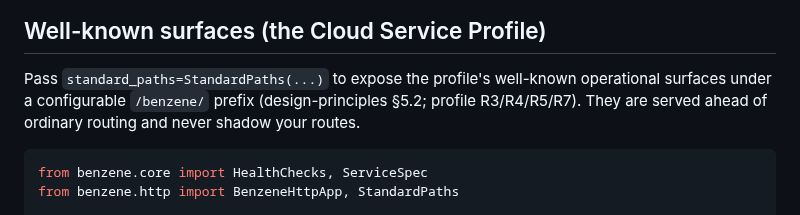
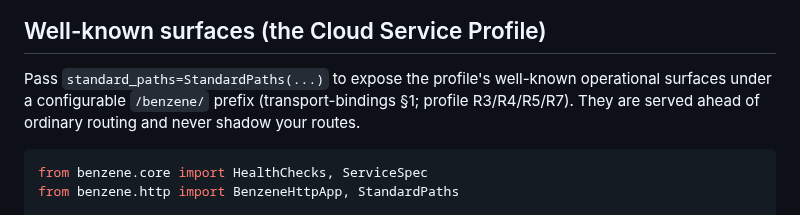
Before and after one commit to daniellepelley/benzene-python, a Markdown page: docs/reference/http.md, the part around the change. GitHub-like rendering.

````diff
--- a/docs/reference/http.md
+++ b/docs/reference/http.md
@@ -99,7 +99,7 @@ Two ways to invoke it:
 ## Well-known surfaces (the Cloud Service Profile)
 
 Pass `standard_paths=StandardPaths(...)` to expose the profile's well-known operational surfaces under
-a configurable `/benzene/` prefix (design-principles §5.2; profile R3/R4/R5/R7). They are served ahead
+a configurable `/benzene/` prefix (transport-bindings §1; profile R3/R4/R5/R7). They are served ahead
 of ordinary routing and never shadow your routes.
 
 ```python
````
Also changed, not shown: README.md (+3 -3 lines), docs/capability-matrix.md (+1 -1 lines).
